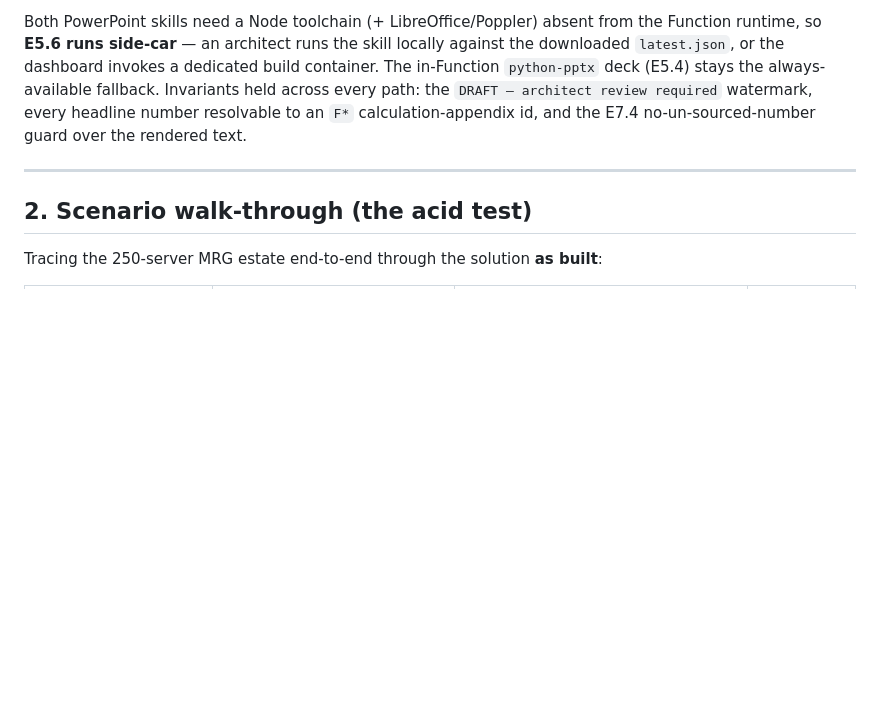
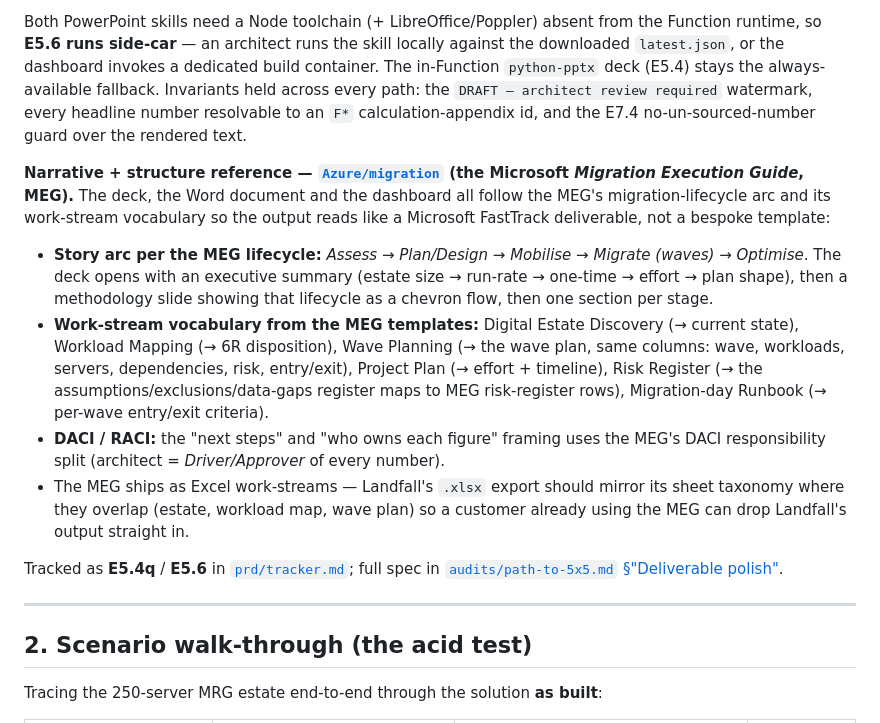
Before and after one commit to upendra25312/Landfall, a Markdown page: audits/2026-09-07-production-readiness-review.md, the part around the change. GitHub-like rendering; blank space fills up the shorter version.

```diff
--- a/audits/2026-09-07-production-readiness-review.md
+++ b/audits/2026-09-07-production-readiness-review.md
@@ -79,6 +79,29 @@ in-Function `python-pptx` deck (E5.4) stays the always-available fallback. Invar
 across every path: the `DRAFT — architect review required` watermark, every headline
 number resolvable to an `F*` calculation-appendix id, and the E7.4 no-un-sourced-number
 guard over the rendered text.
+
+**Narrative + structure reference — [`Azure/migration`](https://github.com/Azure/migration)
+(the Microsoft *Migration Execution Guide*, MEG).** The deck, the Word document and the
+dashboard all follow the MEG's migration-lifecycle arc and its work-stream vocabulary so
+the output reads like a Microsoft FastTrack deliverable, not a bespoke template:
+
+- **Story arc per the MEG lifecycle:** *Assess → Plan/Design → Mobilise → Migrate (waves)
+  → Optimise*. The deck opens with an executive summary (estate size → run-rate → one-time
+  → effort → plan shape), then a methodology slide showing that lifecycle as a chevron
+  flow, then one section per stage.
+- **Work-stream vocabulary from the MEG templates:** Digital Estate Discovery (→ current
+  state), Workload Mapping (→ 6R disposition), Wave Planning (→ the wave plan, same
+  columns: wave, workloads, servers, dependencies, risk, entry/exit), Project Plan (→
+  effort + timeline), Risk Register (→ the assumptions/exclusions/data-gaps register maps
+  to MEG risk-register rows), Migration-day Runbook (→ per-wave entry/exit criteria).
+- **DACI / RACI:** the "next steps" and "who owns each figure" framing uses the MEG's
+  DACI responsibility split (architect = *Driver/Approver* of every number).
+- The MEG ships as Excel work-streams — Landfall's `.xlsx` export should mirror its sheet
+  taxonomy where they overlap (estate, workload map, wave plan) so a customer already
+  using the MEG can drop Landfall's output straight in.
+
+Tracked as **E5.4q** / **E5.6** in [`prd/tracker.md`](../prd/tracker.md); full spec in
+[`audits/path-to-5x5.md` §"Deliverable polish"](path-to-5x5.md).
 
 ---
 
```
Also changed, not shown: audits/path-to-5x5.md (+11 -0 lines), prd/landfall-5x5-prd.md (+6 -1 lines).
